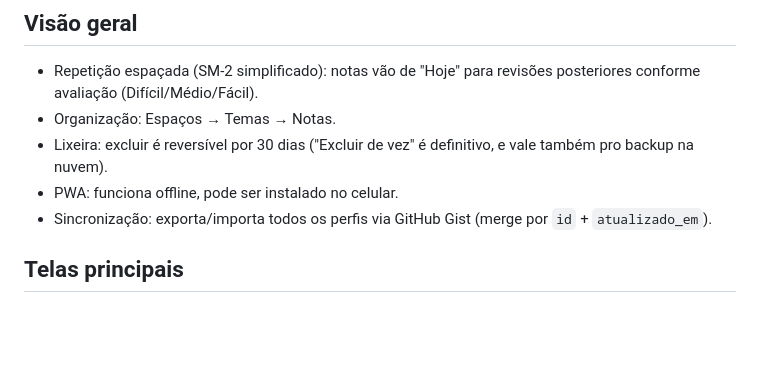
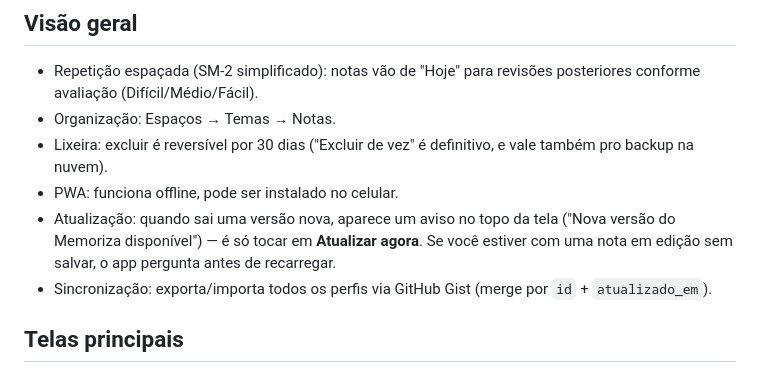
Before and after one commit to Fpiscinato/memoriza, a Markdown page: docs/MANUAL.md, the part around the change. GitHub-like rendering; blank space fills up the shorter version.

```diff
--- a/docs/MANUAL.md
+++ b/docs/MANUAL.md
@@ -8,6 +8,7 @@ O Memoriza é um app de repetição espaçada simples, 100% local (IndexedDB), c
 - Organização: Espaços → Temas → Notas.
 - Lixeira: excluir é reversível por 30 dias ("Excluir de vez" é definitivo, e vale também pro backup na nuvem).
 - PWA: funciona offline, pode ser instalado no celular.
+- Atualização: quando sai uma versão nova, aparece um aviso no topo da tela ("Nova versão do Memoriza disponível") — é só tocar em **Atualizar agora**. Se você estiver com uma nota em edição sem salvar, o app pergunta antes de recarregar.
 - Sincronização: exporta/importa todos os perfis via GitHub Gist (merge por `id` + `atualizado_em`).
 
 ## Telas principais
```
Also changed, not shown: README.md (+33 -5 lines).
